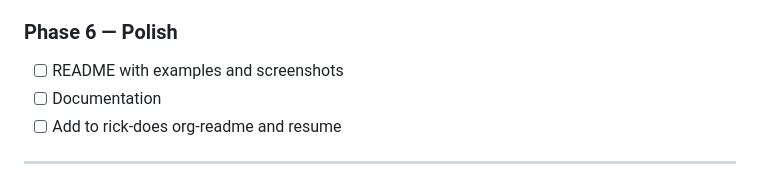
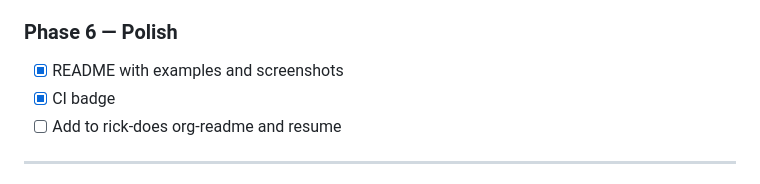
Before and after one commit to rick-does/whereis-my-command, a Markdown page: CLAUDE.md, the part around the change. Rendered like a GitHub page.

Commit message:
Mark Phase 6 polish items complete in CLAUDE.md
Co-Authored-By: Claude Sonnet 4.6 <noreply@anthropic.com>

```diff
--- a/CLAUDE.md
+++ b/CLAUDE.md
@@ -96,8 +96,8 @@ whereis-my-command/
 - [x] GitHub Actions CI — smoke-tests /health on every push to main
 
 ### Phase 6 — Polish
-- [ ] README with examples and screenshots
-- [ ] Documentation
+- [x] README with examples and screenshots
+- [x] CI badge
 - [ ] Add to rick-does org-readme and resume
 
 ---
```
